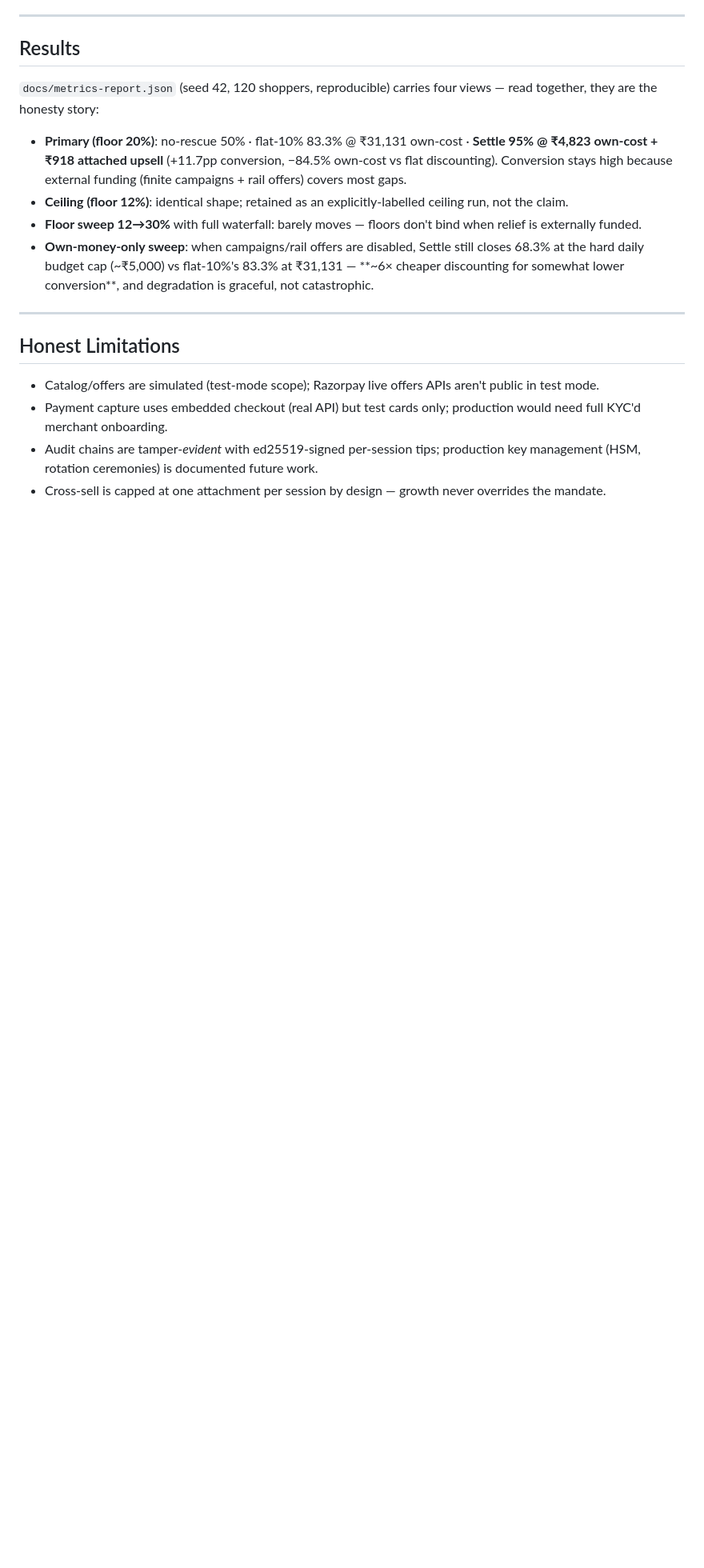
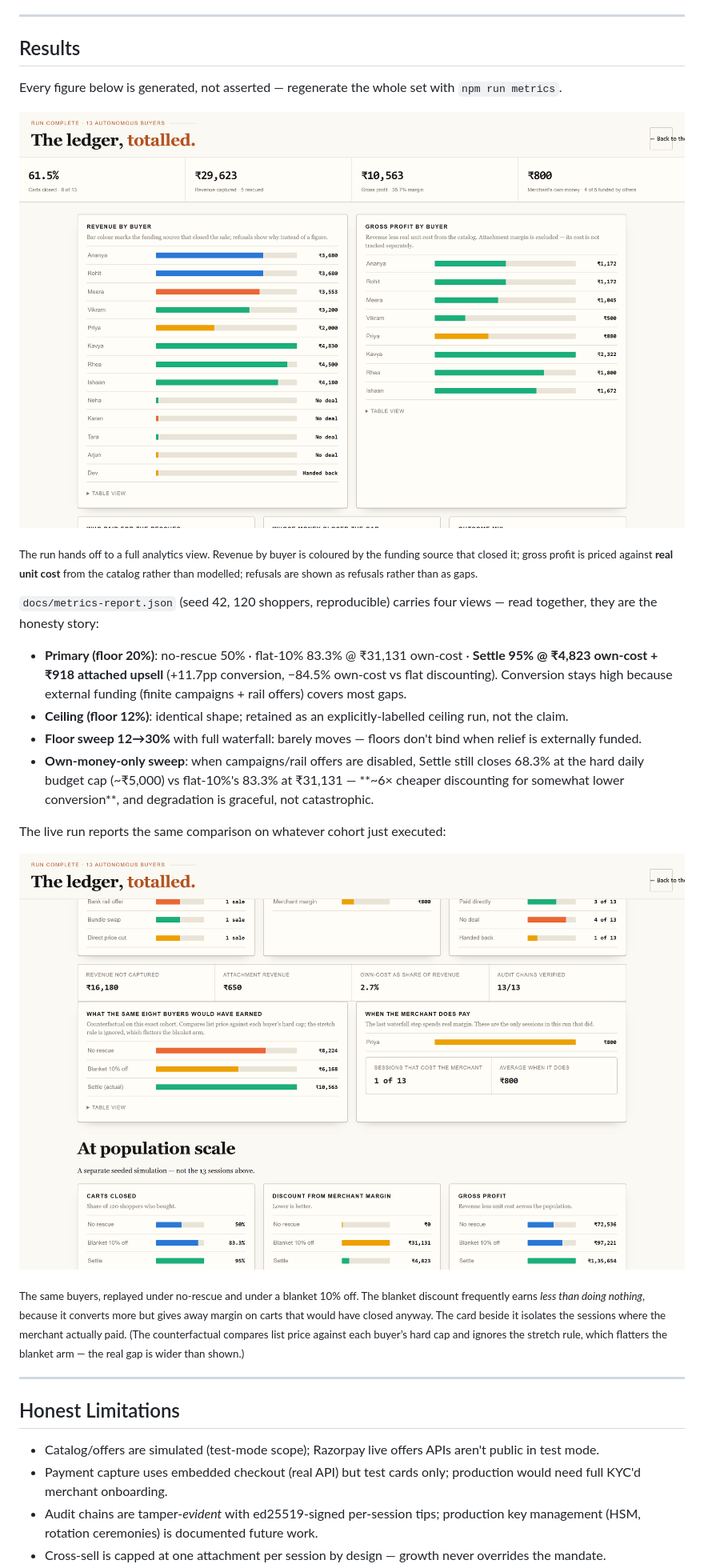
Before and after one commit to mauryapranav/Agent_ready_merchant, a Markdown page: README.md, the part around one of its changes. Shown at 80% size. Rendered like a GitHub page; blank space fills up the shorter version.

```diff
--- a/README.md
+++ b/README.md
@@ -204,12 +169,31 @@ Optional: set `LLM_API_KEY` (+ optional `LLM_BASE_URL`, `LLM_MODEL`, see `.env.e
 
 ## Results
 
+Every figure below is generated, not asserted — regenerate the whole set with `npm run metrics`.
+
+![Analytics: revenue and gross profit per buyer](docs/screenshots/05-analytics.png)
+
+<sub>The run hands off to a full analytics view. Revenue by buyer is coloured by the funding
+source that closed it; gross profit is priced against **real unit cost** from the catalog
+rather than modelled; refusals are shown as refusals rather than as gaps.</sub>
+
 `docs/metrics-report.json` (seed 42, 120 shoppers, reproducible) carries four views — read together, they are the honesty story:
 
 - **Primary (floor 20%)**: no-rescue 50% · flat-10% 83.3% @ ₹31,131 own-cost · **Settle 95% @ ₹4,823 own-cost + ₹918 attached upsell** (+11.7pp conversion, −84.5% own-cost vs flat discounting). Conversion stays high because external funding (finite campaigns + rail offers) covers most gaps.
 - **Ceiling (floor 12%)**: identical shape; retained as an explicitly-labelled ceiling run, not the claim.
 - **Floor sweep 12→30%** with full waterfall: barely moves — floors don't bind when relief is externally funded.
 - **Own-money-only sweep**: when campaigns/rail offers are disabled, Settle still closes 68.3% at the hard daily budget cap (~₹5,000) vs flat-10%'s 83.3% at ₹31,131 — **~6× cheaper discounting for somewhat lower conversion**, and degradation is graceful, not catastrophic.
+
+The live run reports the same comparison on whatever cohort just executed:
+
+![The counterfactual: the same cohort under three policies](docs/screenshots/06-counterfactual.png)
+
+<sub>The same buyers, replayed under no-rescue and under a blanket 10% off. The blanket
+discount frequently earns *less than doing nothing*, because it converts more but gives away
+margin on carts that would have closed anyway. The card beside it isolates the sessions where
+the merchant actually paid. (The counterfactual compares list price against each buyer’s hard
+cap and ignores the stretch rule, which flatters the blanket arm — the real gap is wider than
+shown.)</sub>
 
 ---
 
```
Also changed, not shown: other parts of README.md (+41 -76 lines).
